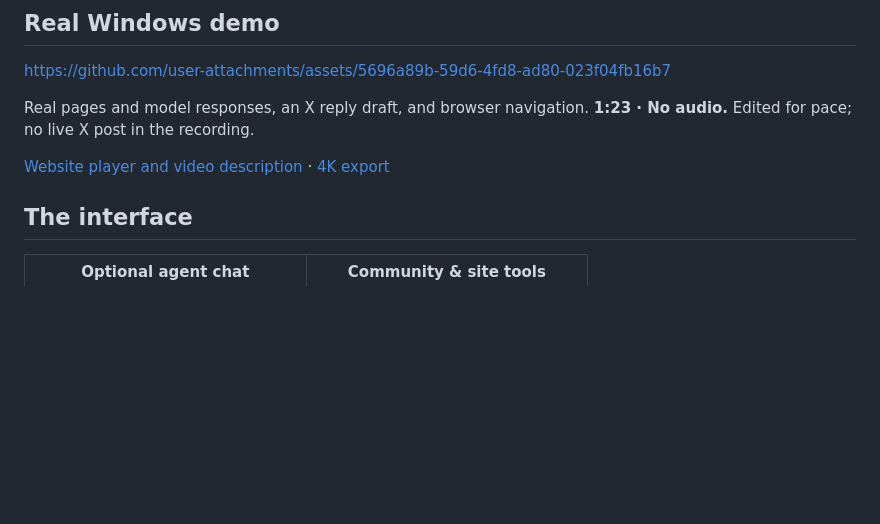
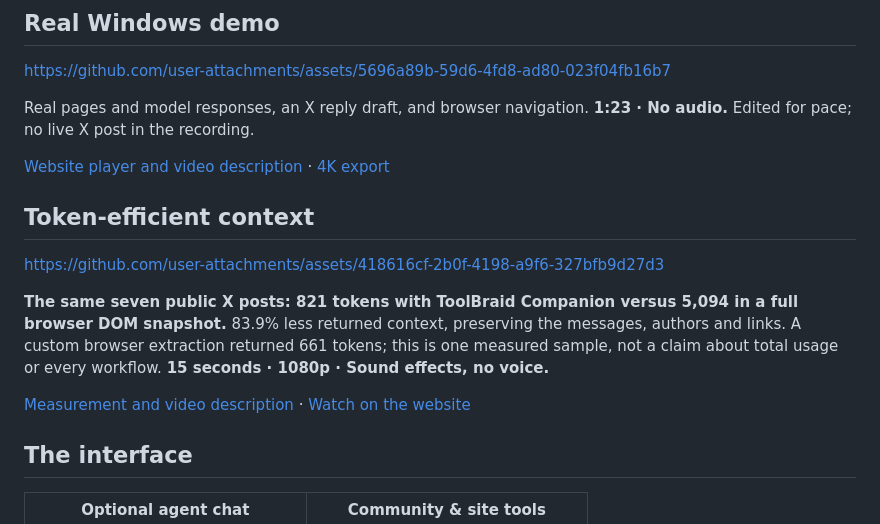
Before and after one commit to Maharajahu/ToolBraid-Companion, a Markdown page: README.md, the part around the change. GitHub-like rendering; blank space fills up the shorter version.

Commit message:
docs: add token-efficiency video and measurement scope

```diff
--- a/README.md
+++ b/README.md
@@ -81,6 +81,14 @@ Real pages and model responses, an X reply draft, and browser navigation. **1:23
 
 [Website player and video description](https://toolbraid.pages.dev/#demo) · [4K export](https://github.com/Maharajahu/ToolBraid-Companion/releases/download/v0.3.1-rc.1/ToolBraid-Windows-real-demo-4K.mp4)
 
+## Token-efficient context
+
+https://github.com/user-attachments/assets/418616cf-2b0f-4198-a9f6-327bfb9d27d3
+
+**The same seven public X posts: 821 tokens with ToolBraid Companion versus 5,094 in a full browser DOM snapshot.** 83.9% less returned context, preserving the messages, authors and links. A custom browser extraction returned 661 tokens; this is one measured sample, not a claim about total usage or every workflow. **15 seconds · 1080p · Sound effects, no voice.**
+
+[Measurement and video description](docs/token-efficiency.md) · [Watch on the website](https://toolbraid.pages.dev/#token-efficiency)
+
 <a id="see-the-interface"></a>
 
 ## The interface
```
Also changed, not shown: docs/token-efficiency.md (added, +28 -0 lines).
